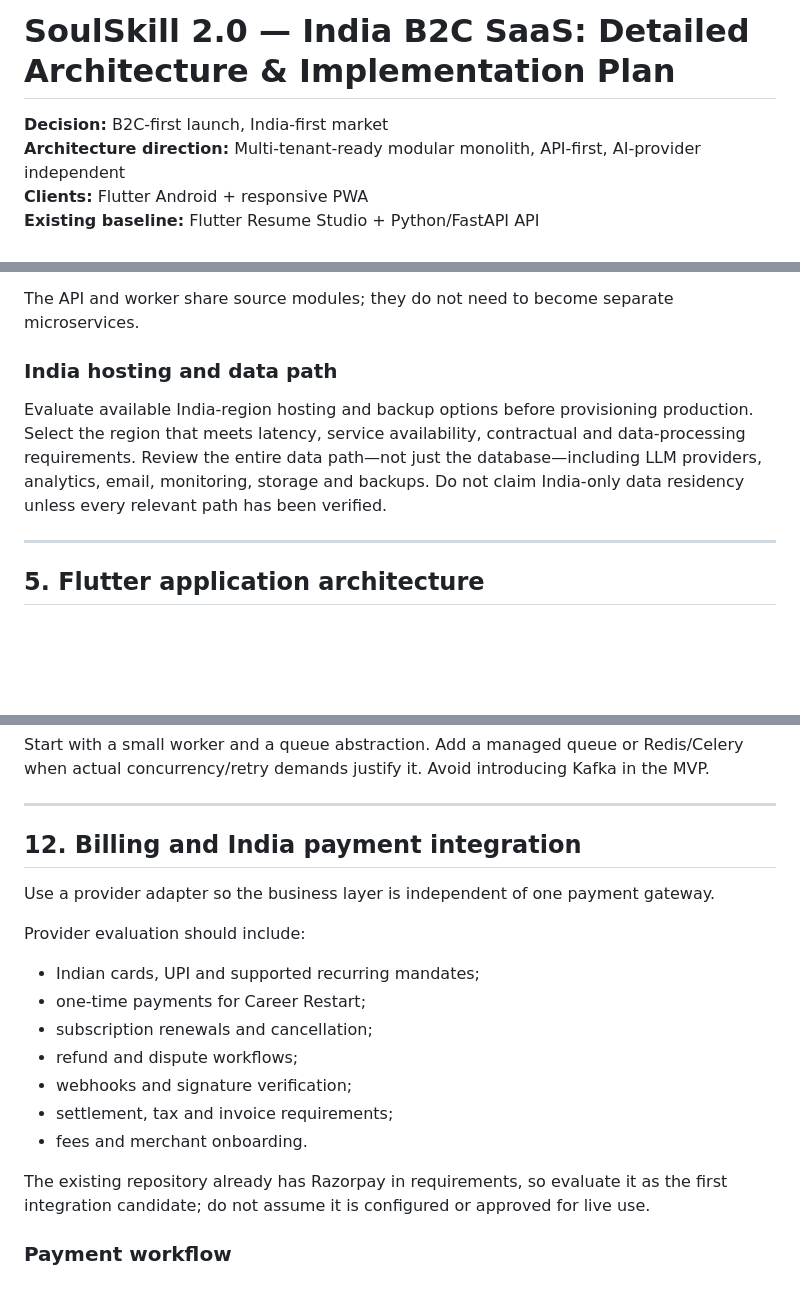
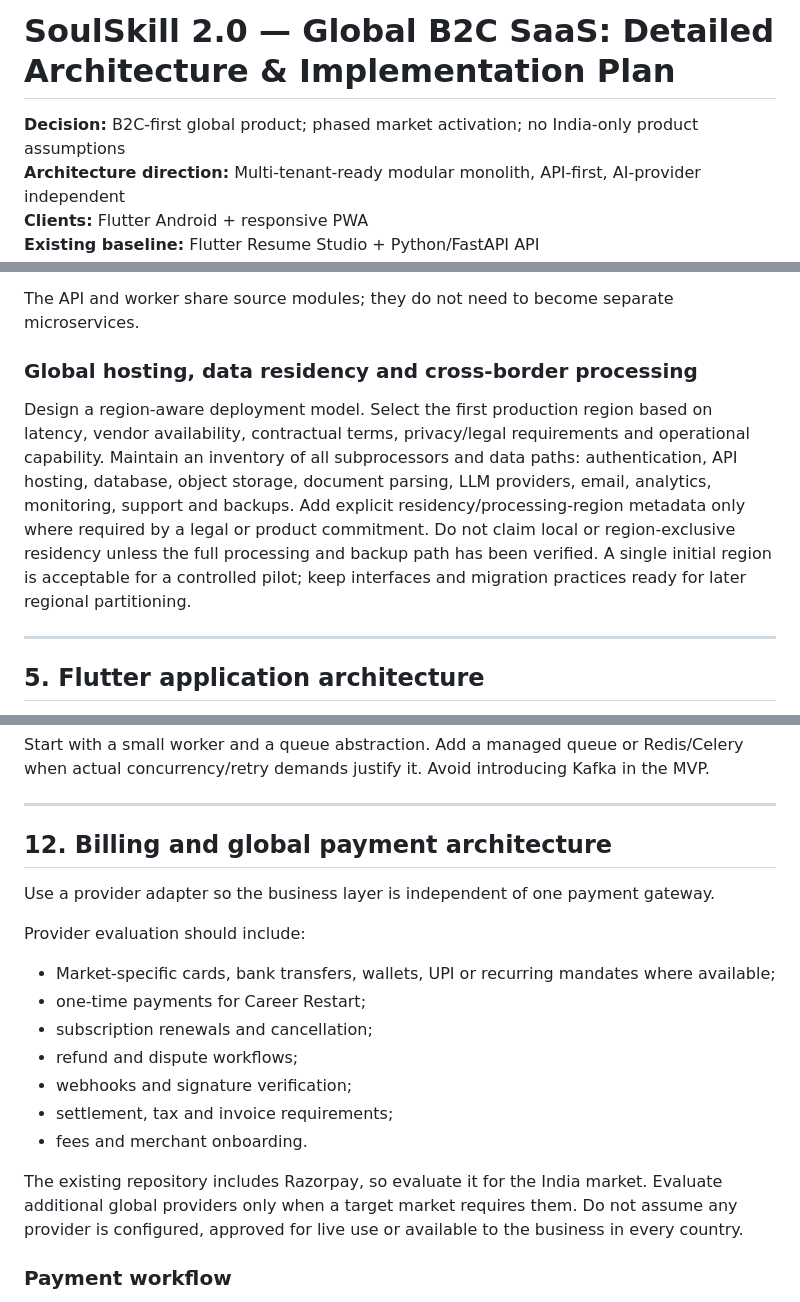
Before and after one commit to renga270122/soulvest-soulskill, a Markdown page: docs/SOULSKILL_2_INDIA_B2C_IMPLEMENTATION_PLAN.md, 3 parts joined by grey strips. GitHub-like rendering; blank space fills up the shorter version.

Commit message:
docs: globalize SoulSkill B2C implementation plan

```diff
--- a/docs/SOULSKILL_2_INDIA_B2C_IMPLEMENTATION_PLAN.md
+++ b/docs/SOULSKILL_2_INDIA_B2C_IMPLEMENTATION_PLAN.md
@@ -1,6 +1,6 @@
-# SoulSkill 2.0 — India B2C SaaS: Detailed Architecture & Implementation Plan
+# SoulSkill 2.0 — Global B2C SaaS: Detailed Architecture & Implementation Plan
 
-**Decision:** B2C-first launch, India-first market
+**Decision:** B2C-first global product; phased market activation; no India-only product assumptions
 **Architecture direction:** Multi-tenant-ready modular monolith, API-first, AI-provider independent
 **Clients:** Flutter Android + responsive PWA
 **Existing baseline:** Flutter Resume Studio + Python/FastAPI API
@@ -233,9 +233,9 @@ Start with:
 
 The API and worker share source modules; they do not need to become separate microservices.
 
-### India hosting and data path
+### Global hosting, data residency and cross-border processing
 
-Evaluate available India-region hosting and backup options before provisioning production. Select the region that meets latency, service availability, contractual and data-processing requirements. Review the entire data path—not just the database—including LLM providers, analytics, email, monitoring, storage and backups. Do not claim India-only data residency unless every relevant path has been verified.
+Design a region-aware deployment model. Select the first production region based on latency, vendor availability, contractual terms, privacy/legal requirements and operational capability. Maintain an inventory of all subprocessors and data paths: authentication, API hosting, database, object storage, document parsing, LLM providers, email, analytics, monitoring, support and backups. Add explicit residency/processing-region metadata only where required by a legal or product commitment. Do not claim local or region-exclusive residency unless the full processing and backup path has been verified. A single initial region is acceptable for a controlled pilot; keep interfaces and migration practices ready for later regional partitioning.
 
 ---
 
@@ -688,12 +688,12 @@ Start with a small worker and a queue abstraction. Add a managed queue or Redis/
 
 ---
 
-## 12. Billing and India payment integration
+## 12. Billing and global payment architecture
 
 Use a provider adapter so the business layer is independent of one payment gateway.
 
 Provider evaluation should include:
-- Indian cards, UPI and supported recurring mandates;
+- Market-specific cards, bank transfers, wallets, UPI or recurring mandates where available;
 - one-time payments for Career Restart;
 - subscription renewals and cancellation;
 - refund and dispute workflows;
@@ -701,7 +701,7 @@ Provider evaluation should include:
 - settlement, tax and invoice requirements;
 - fees and merchant onboarding.
 
-The existing repository already has Razorpay in requirements, so evaluate it as the first integration candidate; do not assume it is configured or approved for live use.
+The existing repository includes Razorpay, so evaluate it for the India market. Evaluate additional global providers only when a target market requires them. Do not assume any provider is configured, approved for live use or available to the business in every country.
 
 ### Payment workflow
 
```
Also changed, not shown: other parts of docs/SOULSKILL_2_INDIA_B2C_IMPLEMENTATION_PLAN.md (+7 -7 lines).
